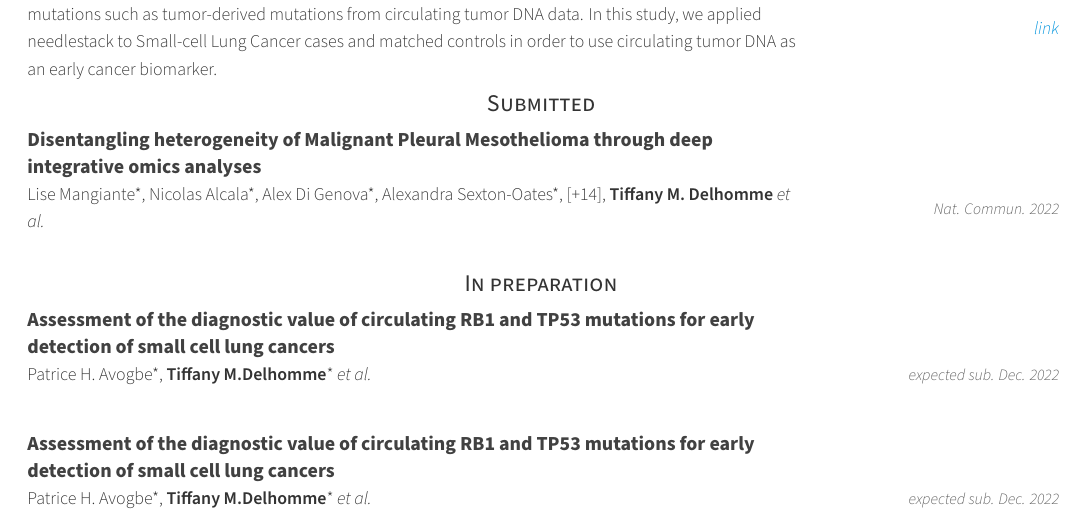
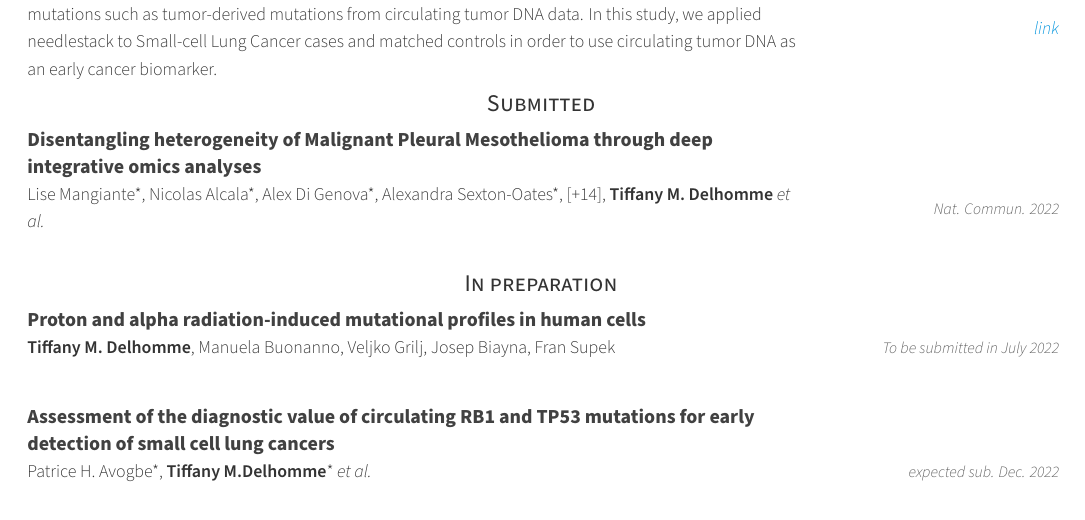
Before and after one commit to tdelhomme/curriculum, a LaTeX CV (cv.tex, which reads cv/publications.tex): part of page 2 of 3, cut so that both start at the same text. Compiled offline with XeLaTeX.

Commit message:
add paper in preparation

```diff
--- a/cv/publications.tex
+++ b/cv/publications.tex
@@ -106,11 +106,10 @@ cancer case-control study} % Title
 
     \cvpublicationentry
     {} % Publisher
-    {Assessment of the diagnostic value of circulating RB1 and
-TP53 mutations for early detection of small cell lung cancers} % Title
-    {Patrice H. Avogbe*, \textbf{Tiffany M.Delhomme}* \textit{et al.}} % Authors
+     {Proton and alpha radiation-induced mutational profiles in human cells} % Title
+    {\textbf{Tiffany M. Delhomme}, Manuela Buonanno, Veljko Grilj, Josep Biayna, Fran Supek} % Authors
     {}
-    {expected sub. Dec. 2022} % Date(s)
+    {To be submitted in July 2022} % Date(s)
     {}
 
     \cvpublicationentry
```
Also changed, not shown: cv.pdf, cv/publications.tex (1 more changed lines), 2 other files.
